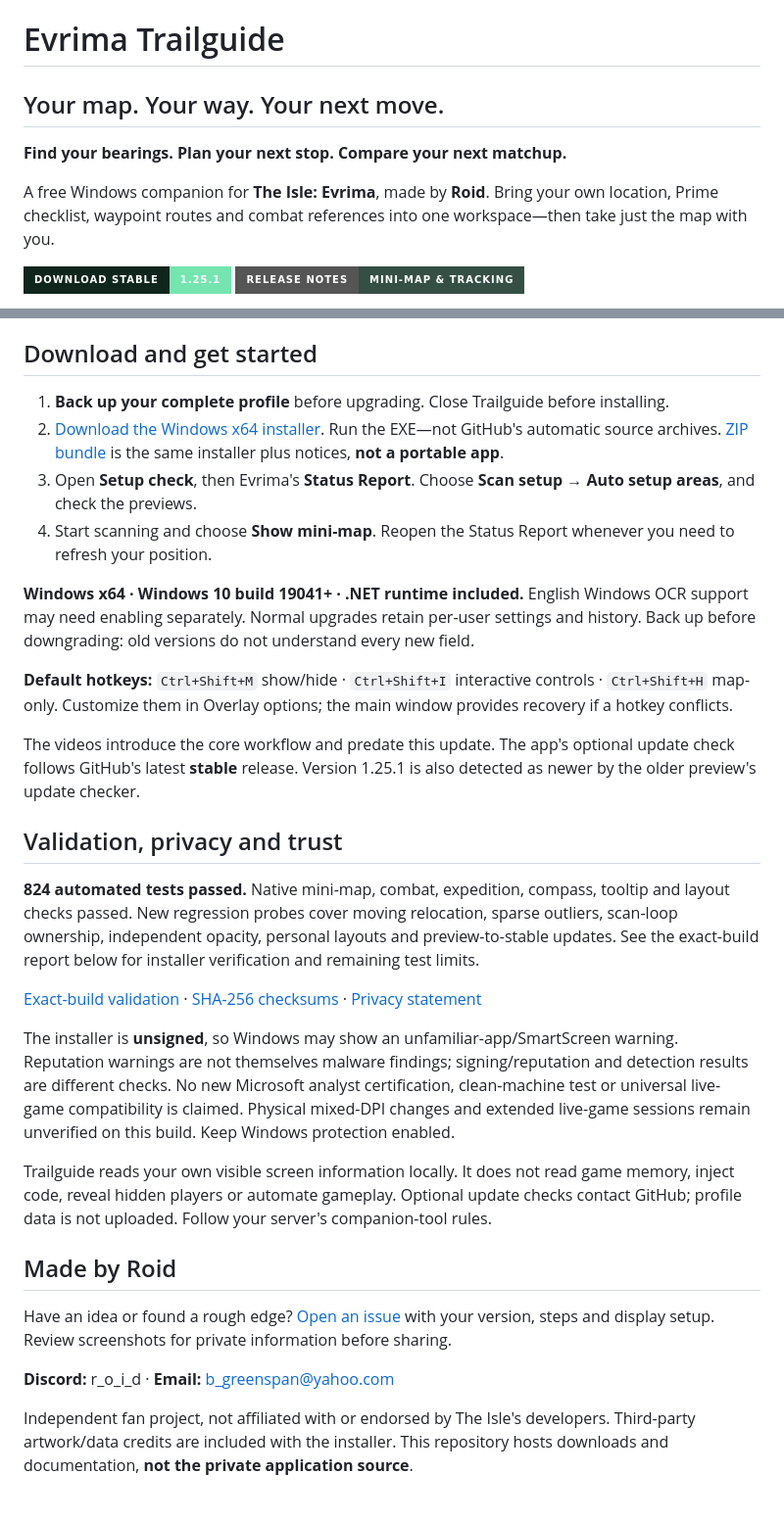
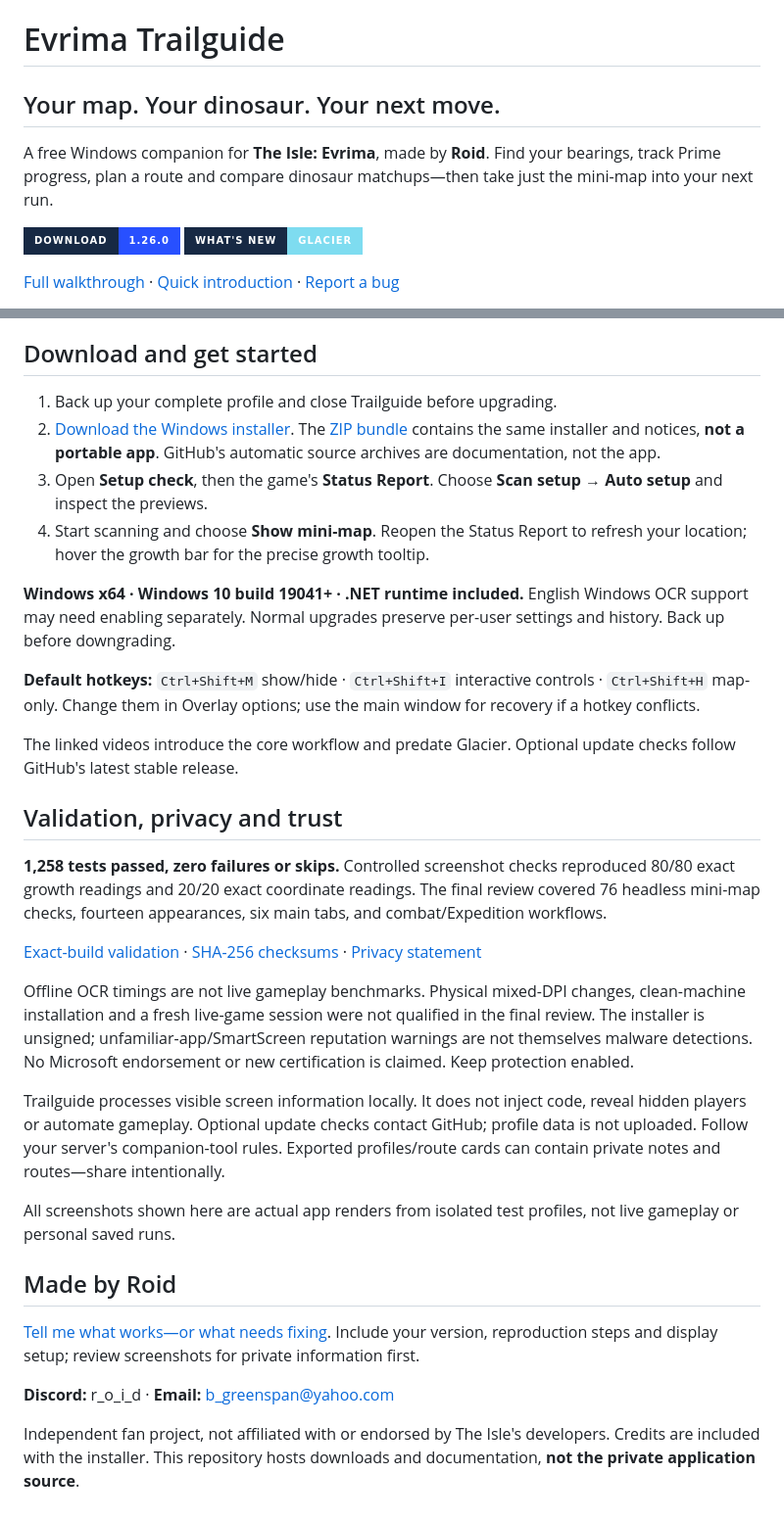
Before and after one commit to roid-apps/Evrima-Trailguide, a Markdown page: README.md, 2 parts joined by grey strips. Shown at 98% size. GitHub-like rendering; badges without logos.

```diff
--- a/README.md
+++ b/README.md
@@ -1,11 +1,11 @@
 # Evrima Trailguide
 
-## Your map. Your way. Your next move.
+## Your map. Your dinosaur. Your next move.
 
-**Find your bearings. Plan your next stop. Compare your next matchup.**
+A free Windows companion for **The Isle: Evrima**, made by **Roid**. Find your bearings, track Prime progress, plan a route and compare dinosaur matchups—then take just the mini-map into your next run.
 
-A free Windows companion for **The Isle: Evrima**, made by **Roid**. Bring your own location, Prime checklist, waypoint routes and combat references into one workspace—then take just the map with you.
+[![Download 1.26.0](https://img.shields.io/badge/DOWNLOAD-1.26.0-2850ff?style=for-the-badge&labelColor=172944)](https://github.com/roid-apps/Evrima-Trailguide/releases/download/v1.26.0/EvrimaTrailguide-Setup-1.26.0.exe)
+[![Release notes](https://img.shields.io/badge/WHAT'S_NEW-GLACIER-7edcf0?style=for-the-badge&labelColor=172944)](https://github.com/roid-apps/Evrima-Trailguide/releases/tag/v1.26.0)
 
-[![Download stable 1.25.1](https://img.shields.io/badge/DOWNLOAD_STABLE-1.25.1-75e5b0?style=for-the-badge&labelColor=10261d)](https://github.com/roid-apps/Evrima-Trailguide/releases/download/v1.25.1/EvrimaTrailguide-Setup-1.25.1.exe)
-[![Latest release](https://img.shields.io/badge/RELEASE_NOTES-MINI--MAP_%26_TRACKING-354f44?style=for-the-badge)](https://github.com/roid-apps/Evrima-Trailguide/releases/latest)
+[Full walkthrough](https://youtu.be/U__SdPqlwzQ) · [Quick introduction](https://youtube.com/shorts/b4B2yn6n7Ws) · [Report a bug](https://github.com/roid-apps/Evrima-Trailguide/issues)
 
@@ -98,18 +65,18 @@ Prime evidence tracking, map search, run replay, growth references, complete pro
 
 ## Download and get started
 
-1. **Back up your complete profile** before upgrading. Close Trailguide before installing.
-2. [Download the Windows x64 installer](https://github.com/roid-apps/Evrima-Trailguide/releases/download/v1.25.1/EvrimaTrailguide-Setup-1.25.1.exe). Run the EXE—not GitHub's automatic source archives. [ZIP bundle](https://github.com/roid-apps/Evrima-Trailguide/releases/download/v1.25.1/EvrimaTrailguide-1.25.1-Windows.zip) is the same installer plus notices, **not a portable app**.
-3. Open **Setup check**, then Evrima's **Status Report**. Choose **Scan setup → Auto setup areas**, and check the previews.
-4. Start scanning and choose **Show mini-map**. Reopen the Status Report whenever you need to refresh your position.
+1. Back up your complete profile and close Trailguide before upgrading.
+2. [Download the Windows installer](https://github.com/roid-apps/Evrima-Trailguide/releases/download/v1.26.0/EvrimaTrailguide-Setup-1.26.0.exe). The [ZIP bundle](https://github.com/roid-apps/Evrima-Trailguide/releases/download/v1.26.0/EvrimaTrailguide-1.26.0-Windows.zip) contains the same installer and notices, **not a portable app**. GitHub's automatic source archives are documentation, not the app.
+3. Open **Setup check**, then the game's **Status Report**. Choose **Scan setup → Auto setup** and inspect the previews.
+4. Start scanning and choose **Show mini-map**. Reopen the Status Report to refresh your location; hover the growth bar for the precise growth tooltip.
 
-**Windows x64 · Windows 10 build 19041+ · .NET runtime included.** English Windows OCR support may need enabling separately. Normal upgrades retain per-user settings and history. Back up before downgrading: old versions do not understand every new field.
+**Windows x64 · Windows 10 build 19041+ · .NET runtime included.** English Windows OCR support may need enabling separately. Normal upgrades preserve per-user settings and history. Back up before downgrading.
 
-**Default hotkeys:** `Ctrl+Shift+M` show/hide · `Ctrl+Shift+I` interactive controls · `Ctrl+Shift+H` map-only. Customize them in Overlay options; the main window provides recovery if a hotkey conflicts.
+**Default hotkeys:** `Ctrl+Shift+M` show/hide · `Ctrl+Shift+I` interactive controls · `Ctrl+Shift+H` map-only. Change them in Overlay options; use the main window for recovery if a hotkey conflicts.
 
-The videos introduce the core workflow and predate this update. The app's optional update check follows GitHub's latest **stable** release. Version 1.25.1 is also detected as newer by the older preview's update checker.
+The linked videos introduce the core workflow and predate Glacier. Optional update checks follow GitHub's latest stable release.
 
 ## Validation, privacy and trust
 
-**824 automated tests passed.** Native mini-map, combat, expedition, compass, tooltip and layout checks passed. New regression probes cover moving relocation, sparse outliers, scan-loop ownership, independent opacity, personal layouts and preview-to-stable updates. See the exact-build report below for installer verification and remaining test limits.
+**1,258 tests passed, zero failures or skips.** Controlled screenshot checks reproduced 80/80 exact growth readings and 20/20 exact coordinate readings. The final review covered 76 headless mini-map checks, fourteen appearances, six main tabs, and combat/Expedition workflows.
 
@@ -117,12 +84,14 @@ The videos introduce the core workflow and predate this update. The app's option
 
-The installer is **unsigned**, so Windows may show an unfamiliar-app/SmartScreen warning. Reputation warnings are not themselves malware findings; signing/reputation and detection results are different checks. No new Microsoft analyst certification, clean-machine test or universal live-game compatibility is claimed. Physical mixed-DPI changes and extended live-game sessions remain unverified on this build. Keep Windows protection enabled.
+Offline OCR timings are not live gameplay benchmarks. Physical mixed-DPI changes, clean-machine installation and a fresh live-game session were not qualified in the final review. The installer is unsigned; unfamiliar-app/SmartScreen reputation warnings are not themselves malware detections. No Microsoft endorsement or new certification is claimed. Keep protection enabled.
 
-Trailguide reads your own visible screen information locally. It does not read game memory, inject code, reveal hidden players or automate gameplay. Optional update checks contact GitHub; profile data is not uploaded. Follow your server's companion-tool rules.
+Trailguide processes visible screen information locally. It does not inject code, reveal hidden players or automate gameplay. Optional update checks contact GitHub; profile data is not uploaded. Follow your server's companion-tool rules. Exported profiles/route cards can contain private notes and routes—share intentionally.
+
+All screenshots shown here are actual app renders from isolated test profiles, not live gameplay or personal saved runs.
 
 ## Made by Roid
 
-Have an idea or found a rough edge? [Open an issue](https://github.com/roid-apps/Evrima-Trailguide/issues) with your version, steps and display setup. Review screenshots for private information before sharing.
+[Tell me what works—or what needs fixing](https://github.com/roid-apps/Evrima-Trailguide/issues). Include your version, reproduction steps and display setup; review screenshots for private information first.
 
 **Discord:** r_o_i_d · **Email:** b_greenspan@yahoo.com
 
-Independent fan project, not affiliated with or endorsed by The Isle's developers. Third-party artwork/data credits are included with the installer. This repository hosts downloads and documentation, **not the private application source**.
+Independent fan project, not affiliated with or endorsed by The Isle's developers. Credits are included with the installer. This repository hosts downloads and documentation, **not the private application source**.
```
Also changed, not shown: other parts of README.md (+40 -73 lines), RELEASE-v1.26.0.md (added, +66 -0 lines), images/v1.26.0/combat-portraits.png (added), images/v1.26.0/glacier-workspace.png (added), images/v1.26.0/mini-map-compact.png (added), images/v1.26.0/mini-map-only.png (added), 3 other files.
